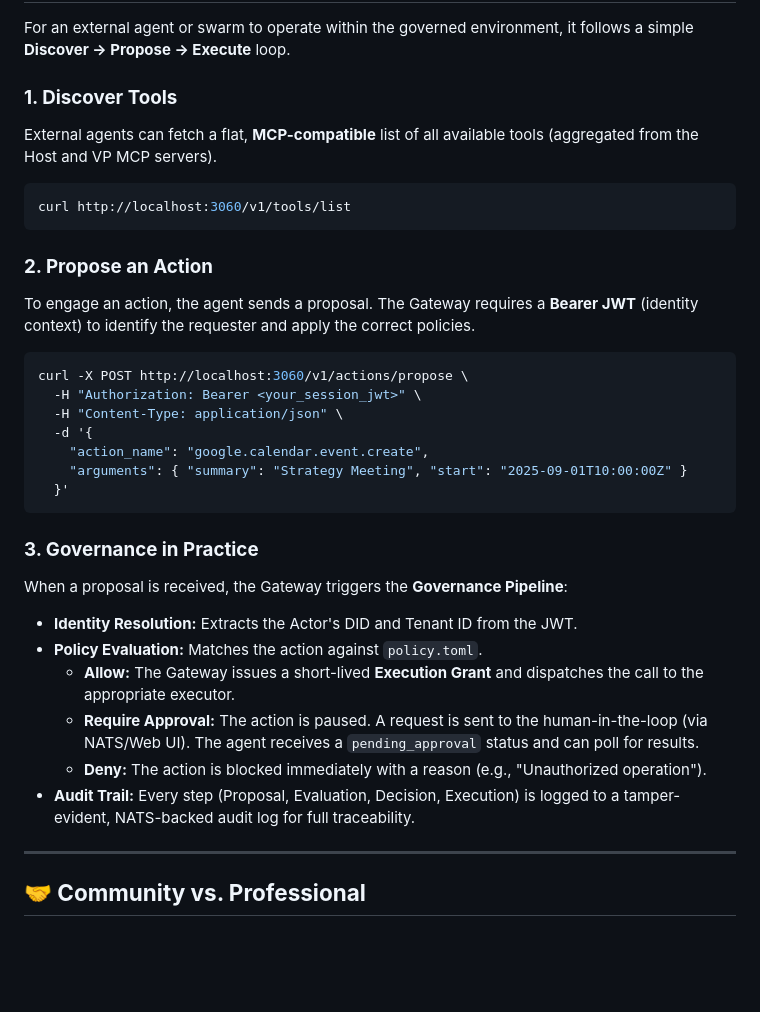
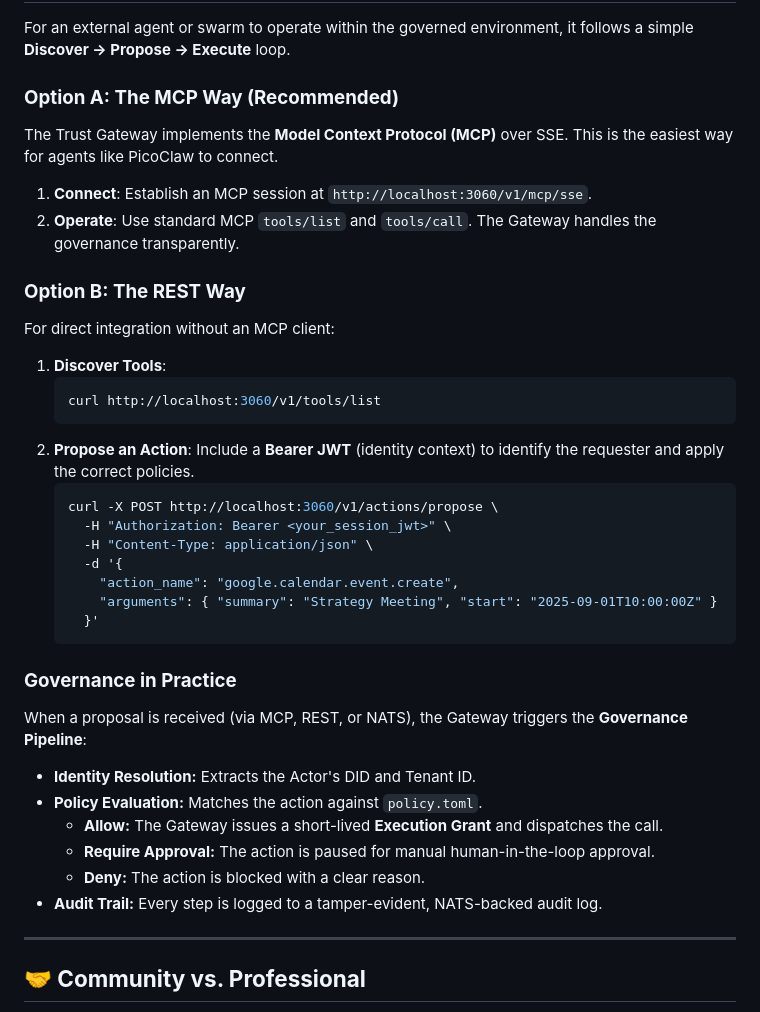
Before and after one commit to fcn06/trust_gateway, a Markdown page: README.md, the part around one of its changes. Drawn GitHub-style; blank space fills up the shorter version.

Commit message:
Readme Adjustment

````diff
--- a/README.md
+++ b/README.md
@@ -133,34 +133,39 @@ This details how the `native_skill_executor` locally processes requests from the
 
 For an external agent or swarm to operate within the governed environment, it follows a simple **Discover → Propose → Execute** loop.
 
-### **1. Discover Tools**
-External agents can fetch a flat, **MCP-compatible** list of all available tools (aggregated from the Host and VP MCP servers).
+### **Option A: The MCP Way (Recommended)**
+The Trust Gateway implements the **Model Context Protocol (MCP)** over SSE. This is the easiest way for agents like PicoClaw to connect.
 
-```bash
-curl http://localhost:3060/v1/tools/list
-```
+1.  **Connect**: Establish an MCP session at `http://localhost:3060/v1/mcp/sse`.
+2.  **Operate**: Use standard MCP `tools/list` and `tools/call`. The Gateway handles the governance transparently.
 
-### **2. Propose an Action**
-To engage an action, the agent sends a proposal. The Gateway requires a **Bearer JWT** (identity context) to identify the requester and apply the correct policies.
+### **Option B: The REST Way**
+For direct integration without an MCP client:
 
-```bash
-curl -X POST http://localhost:3060/v1/actions/propose \
-  -H "Authorization: Bearer <your_session_jwt>" \
-  -H "Content-Type: application/json" \
-  -d '{
-    "action_name": "google.calendar.event.create",
-    "arguments": { "summary": "Strategy Meeting", "start": "2025-09-01T10:00:00Z" }
-  }'
-```
+1.  **Discover Tools**:
+    ```bash
+    curl http://localhost:3060/v1/tools/list
+    ```
+2.  **Propose an Action**:
+    Include a **Bearer JWT** (identity context) to identify the requester and apply the correct policies.
+    ```bash
+    curl -X POST http://localhost:3060/v1/actions/propose \
+      -H "Authorization: Bearer <your_session_jwt>" \
+      -H "Content-Type: application/json" \
+      -d '{
+        "action_name": "google.calendar.event.create",
+        "arguments": { "summary": "Strategy Meeting", "start": "2025-09-01T10:00:00Z" }
+      }'
+    ```
 
-### **3. Governance in Practice**
-When a proposal is received, the Gateway triggers the **Governance Pipeline**:
-*   **Identity Resolution:** Extracts the Actor's DID and Tenant ID from the JWT.
+### **Governance in Practice**
+When a proposal is received (via MCP, REST, or NATS), the Gateway triggers the **Governance Pipeline**:
+*   **Identity Resolution:** Extracts the Actor's DID and Tenant ID.
 *   **Policy Evaluation:** Matches the action against `policy.toml`.
-    *   **Allow:** The Gateway issues a short-lived **Execution Grant** and dispatches the call to the appropriate executor.
-    *   **Require Approval:** The action is paused. A request is sent to the human-in-the-loop (via NATS/Web UI). The agent receives a `pending_approval` status and can poll for results.
-    *   **Deny:** The action is blocked immediately with a reason (e.g., "Unauthorized operation").
-*   **Audit Trail:** Every step (Proposal, Evaluation, Decision, Execution) is logged to a tamper-evident, NATS-backed audit log for full traceability.
+    *   **Allow:** The Gateway issues a short-lived **Execution Grant** and dispatches the call.
+    *   **Require Approval:** The action is paused for manual human-in-the-loop approval.
+    *   **Deny:** The action is blocked with a clear reason.
+*   **Audit Trail:** Every step is logged to a tamper-evident, NATS-backed audit log.
 
 ---
 
````
Also changed, not shown: other parts of README.md (+3 -3 lines).
